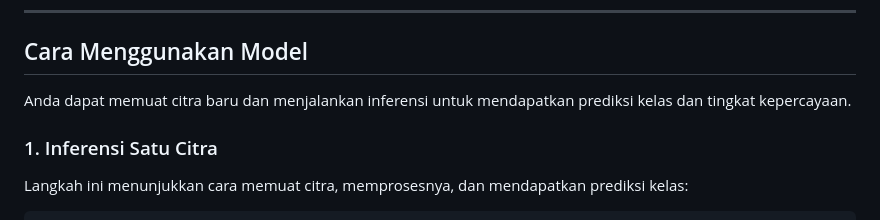
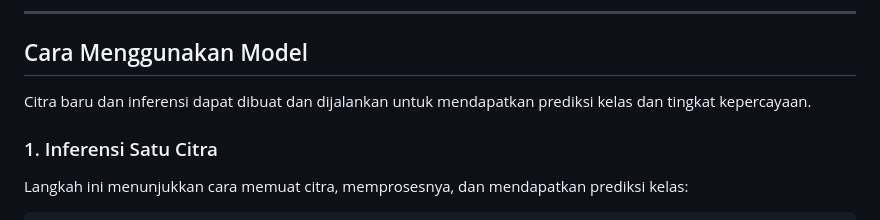
Before and after one commit to Camn0/plant-classifier-test, a Markdown page: README.md, the part around one of its changes. Drawn GitHub-style.

```diff
--- a/README.md
+++ b/README.md
@@ -142,7 +145,7 @@ Setelah pelatihan, model dievaluasi pada **Test Set** yang benar-benar baru, men
 
 ## Cara Menggunakan Model
 
-Anda dapat memuat citra baru dan menjalankan inferensi untuk mendapatkan prediksi kelas dan tingkat kepercayaan.
+Citra baru dan inferensi dapat dibuat dan dijalankan untuk mendapatkan prediksi kelas dan tingkat kepercayaan.
 
 ### 1\. Inferensi Satu Citra
 
```
Also changed, not shown: other parts of README.md (+4 -3 lines).
